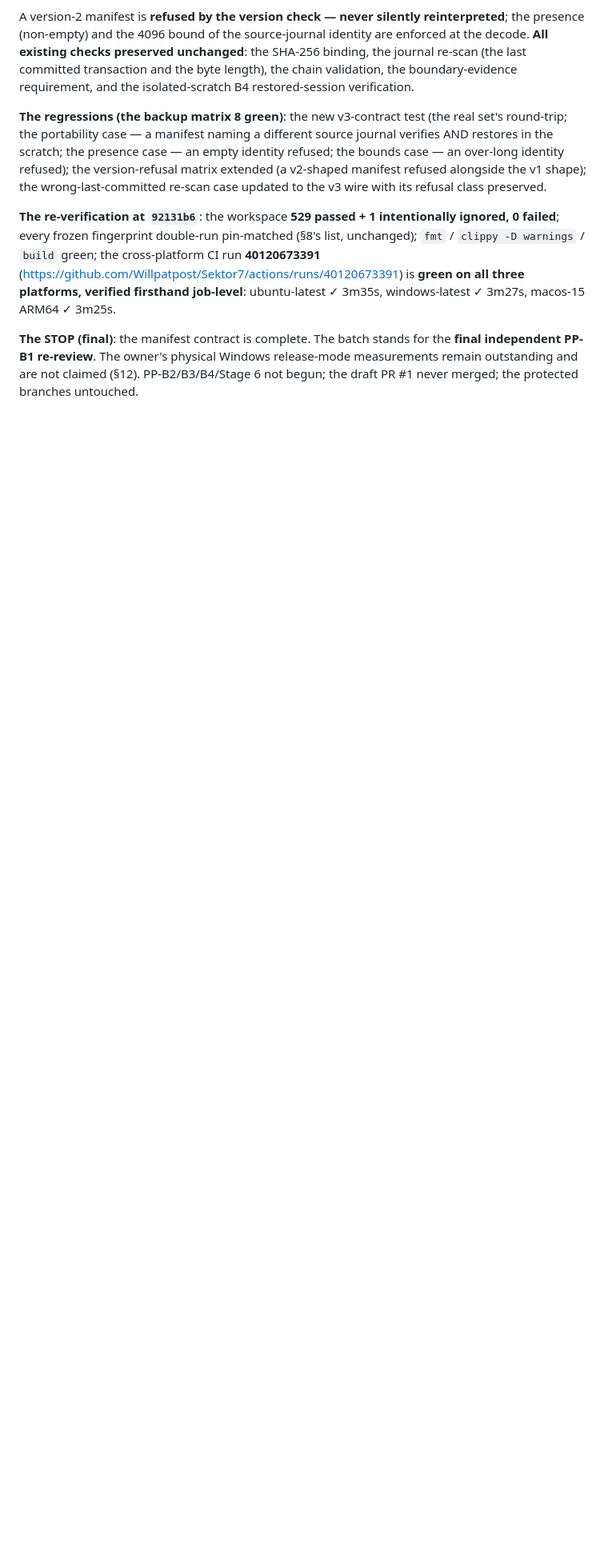
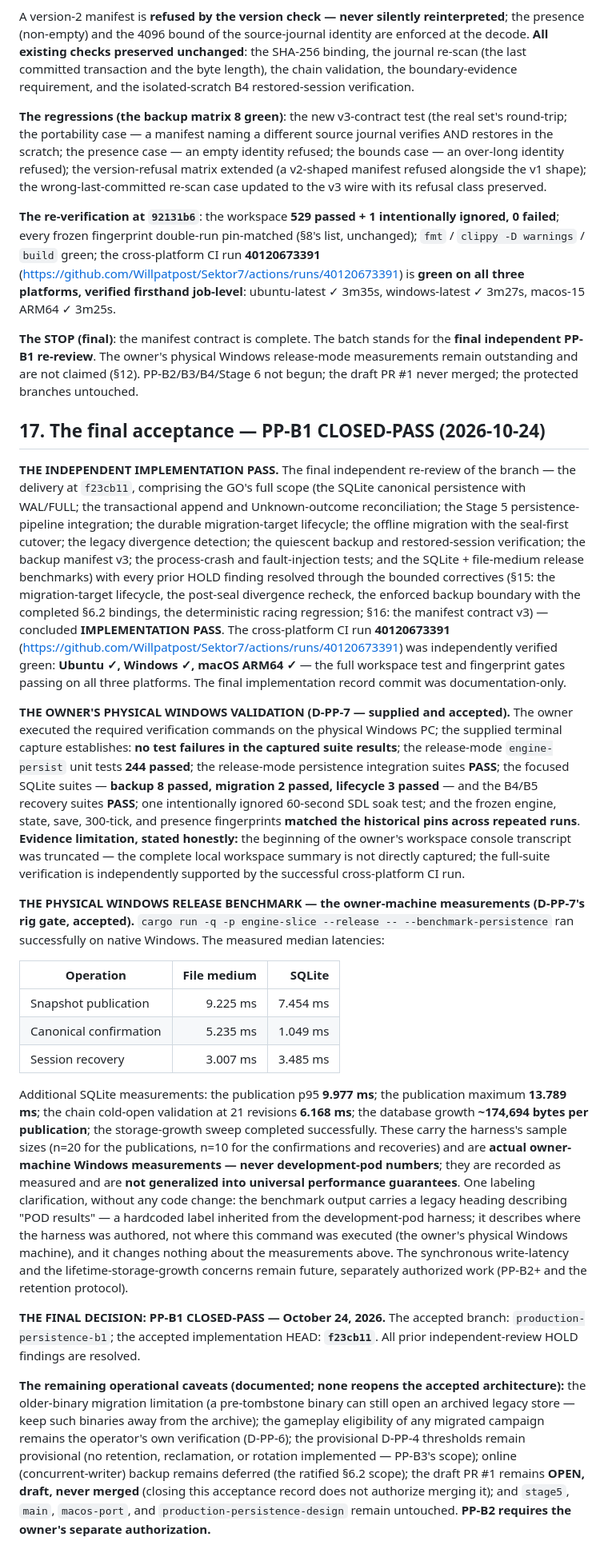
Before and after one commit to Willpatpost/Sektor7, a Markdown page: docs/PP-B1-SQLITE-PERSISTENCE-RECORD.md, the part around one of its changes. Shown at 80% size. GitHub-like rendering; blank space fills up the shorter version.

Commit message:
docs: PP-B1 — the CLOSED-PASS acceptance record (§17 — the owner-approved final closure, documentation only). §17 records the final acceptance: the independent IMPLEMENTATION PASS of f23cb11 (the GO's full scope — the SQLite canonical persistence with WAL/FULL, the transactional append and Unknown-outcome reconciliation, the Stage 5 pipeline integration, the durable migration-target lifecycle, the offline migration with the seal-first cutover, the legacy divergence detection, the quiescent backup and restored-session verification, the manifest v3, the process-crash and fault-injection tests, and the SQLite + file-medium release benchmarks — every HOLD finding resolved through the bounded correctives §15-§16); the cross-platform CI run 40120673391 independently verified green (Ubuntu/Windows/macOS ARM64 — the workspace and fingerprint gates); the owner-supplied physical Windows validation (the release-mode engine-persist 244 passed; the integration and the focused SQLite suites — backup 8, migration 2, lifecycle 3, the B4/B5 recovery suites PASS; the one intentionally ignored SDL soak; the frozen fingerprints matched across repeated runs — with the truncated-transcript limitation stated honestly and the full-suite verification independently supported by the CI); the native Windows release benchmark (the medians: the publication 9.225 vs 7.454 ms, the confirmation 5.235 vs 1.049 ms, the recovery 3.007 vs 3.485 ms; the SQLite p95 9.977 ms, the max 13.789 ms, the cold-open 6.168 ms at 21 revisions, ~174,694 B per publication; the sweep completed — the harness's sample sizes, actual owner-machine measurements, never generalized into universal guarantees; the legacy POD heading clarified as a hardcoded harness label, no code changed); the accepted D-PP-7 rig gate; the remaining operational caveats (the older-binary limitation, the gameplay eligibility, the provisional thresholds, the deferred online backup, the PR never merged, the protected branches untouched — none reopening the accepted architecture); and THE FINAL DECISION: PP-B1 CLOSED-PASS — October 24, 2026 (the accepted implementation HEAD f23cb11; PP-B2 requires the owner's separate authorization). The banner updated to the CLOSED-PASS status. Documentation only — no source, tests, dependencies, or workflows altered

```diff
--- a/docs/PP-B1-SQLITE-PERSISTENCE-RECORD.md
+++ b/docs/PP-B1-SQLITE-PERSISTENCE-RECORD.md
@@ -170,3 +170,23 @@ A version-2 manifest is **refused by the version check — never silently reinte
 **The re-verification at `92131b6`**: the workspace **529 passed + 1 intentionally ignored, 0 failed**; every frozen fingerprint double-run pin-matched (§8's list, unchanged); `fmt` / `clippy -D warnings` / `build` green; the cross-platform CI run **40120673391** (https://github.com/Willpatpost/Sektor7/actions/runs/40120673391) is **green on all three platforms, verified firsthand job-level**: ubuntu-latest ✓ 3m35s, windows-latest ✓ 3m27s, macos-15 ARM64 ✓ 3m25s.
 
 **The STOP (final)**: the manifest contract is complete. The batch stands for the **final independent PP-B1 re-review**. The owner's physical Windows release-mode measurements remain outstanding and are not claimed (§12). PP-B2/B3/B4/Stage 6 not begun; the draft PR #1 never merged; the protected branches untouched.
+
+## 17. The final acceptance — PP-B1 CLOSED-PASS (2026-10-24)
+
+**THE INDEPENDENT IMPLEMENTATION PASS.** The final independent re-review of the branch — the delivery at `f23cb11`, comprising the GO's full scope (the SQLite canonical persistence with WAL/FULL; the transactional append and Unknown-outcome reconciliation; the Stage 5 persistence-pipeline integration; the durable migration-target lifecycle; the offline migration with the seal-first cutover; the legacy divergence detection; the quiescent backup and restored-session verification; the backup manifest v3; the process-crash and fault-injection tests; and the SQLite + file-medium release benchmarks) with every prior HOLD finding resolved through the bounded correctives (§15: the migration-target lifecycle, the post-seal divergence recheck, the enforced backup boundary with the completed §6.2 bindings, the deterministic racing regression; §16: the manifest contract v3) — concluded **IMPLEMENTATION PASS**. The cross-platform CI run **40120673391** (https://github.com/Willpatpost/Sektor7/actions/runs/40120673391) was independently verified green: **Ubuntu ✓, Windows ✓, macOS ARM64 ✓** — the full workspace test and fingerprint gates passing on all three platforms. The final implementation record commit was documentation-only.
+
+**THE OWNER'S PHYSICAL WINDOWS VALIDATION (D-PP-7 — supplied and accepted).** The owner executed the required verification commands on the physical Windows PC; the supplied terminal capture establishes: **no test failures in the captured suite results**; the release-mode `engine-persist` unit tests **244 passed**; the release-mode persistence integration suites **PASS**; the focused SQLite suites — **backup 8 passed, migration 2 passed, lifecycle 3 passed** — and the B4/B5 recovery suites **PASS**; one intentionally ignored 60-second SDL soak test; and the frozen engine, state, save, 300-tick, and presence fingerprints **matched the historical pins across repeated runs**. **Evidence limitation, stated honestly:** the beginning of the owner's workspace console transcript was truncated — the complete local workspace summary is not directly captured; the full-suite verification is independently supported by the successful cross-platform CI run.
+
+**THE PHYSICAL WINDOWS RELEASE BENCHMARK — the owner-machine measurements (D-PP-7's rig gate, accepted).** `cargo run -q -p engine-slice --release -- --benchmark-persistence` ran successfully on native Windows. The measured median latencies:
+
+| Operation | File medium | SQLite |
+|---|---:|---:|
+| Snapshot publication | 9.225 ms | 7.454 ms |
+| Canonical confirmation | 5.235 ms | 1.049 ms |
+| Session recovery | 3.007 ms | 3.485 ms |
+
+Additional SQLite measurements: the publication p95 **9.977 ms**; the publication maximum **13.789 ms**; the chain cold-open validation at 21 revisions **6.168 ms**; the database growth **~174,694 bytes per publication**; the storage-growth sweep completed successfully. These carry the harness's sample sizes (n=20 for the publications, n=10 for the confirmations and recoveries) and are **actual owner-machine Windows measurements — never development-pod numbers**; they are recorded as measured and are **not generalized into universal performance guarantees**. One labeling clarification, without any code change: the benchmark output carries a legacy heading describing "POD results" — a hardcoded label inherited from the development-pod harness; it describes where the harness was authored, not where this command was executed (the owner's physical Windows machine), and it changes nothing about the measurements above. The synchronous write-latency and the lifetime-storage-growth concerns remain future, separately authorized work (PP-B2+ and the retention protocol).
+
+**THE FINAL DECISION: PP-B1 CLOSED-PASS — October 24, 2026.** The accepted branch: `production-persistence-b1`; the accepted implementation HEAD: **`f23cb11`**. All prior independent-review HOLD findings are resolved.
+
+**The remaining operational caveats (documented; none reopens the accepted architecture):** the older-binary migration limitation (a pre-tombstone binary can still open an archived legacy store — keep such binaries away from the archive); the gameplay eligibility of any migrated campaign remains the operator's own verification (D-PP-6); the provisional D-PP-4 thresholds remain provisional (no retention, reclamation, or rotation implemented — PP-B3's scope); online (concurrent-writer) backup remains deferred (the ratified §6.2 scope); the draft PR #1 remains **OPEN, draft, never merged** (closing this acceptance record does not authorize merging it); and `stage5`, `main`, `macos-port`, and `production-persistence-design` remain untouched. **PP-B2 requires the owner's separate authorization.**
```
Also changed, not shown: other parts of docs/PP-B1-SQLITE-PERSISTENCE-RECORD.md (+1 -1 lines).
